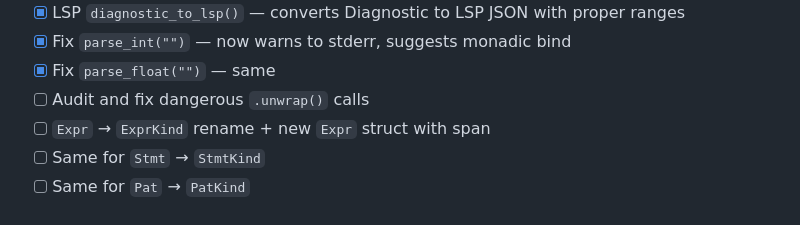
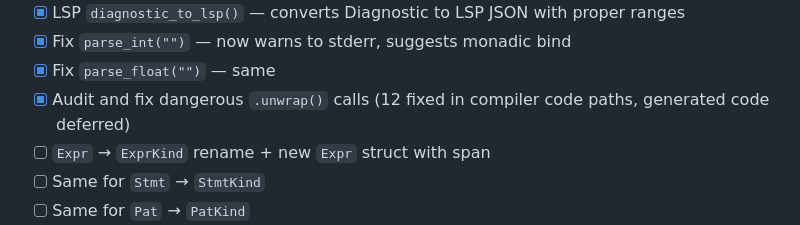
Before and after one commit to Futuruna/futuruna, a Markdown page: docs/milestones/m27-error-reporting.md, the part around the change. GitHub-like rendering.

Commit message:
Update M27 checklist + CHANGE_TEMPLATE with test requirements
CHANGE_TEMPLATE now requires tests per sub-step.
M27 doc reflects completed sub-steps 1-4 with 20 unit tests.

```diff
--- a/docs/milestones/m27-error-reporting.md
+++ b/docs/milestones/m27-error-reporting.md
@@ -109,7 +109,7 @@ from token line/col converted to byte offsets via `char_offset()`.
 - [x] LSP `diagnostic_to_lsp()` — converts Diagnostic to LSP JSON with proper ranges
 - [x] Fix `parse_int("")` — now warns to stderr, suggests monadic bind
 - [x] Fix `parse_float("")` — same
-- [ ] Audit and fix dangerous `.unwrap()` calls
+- [x] Audit and fix dangerous `.unwrap()` calls (12 fixed in compiler code paths, generated code deferred)
 - [ ] `Expr` → `ExprKind` rename + new `Expr` struct with span
 - [ ] Same for `Stmt` → `StmtKind`
 - [ ] Same for `Pat` → `PatKind`
```
